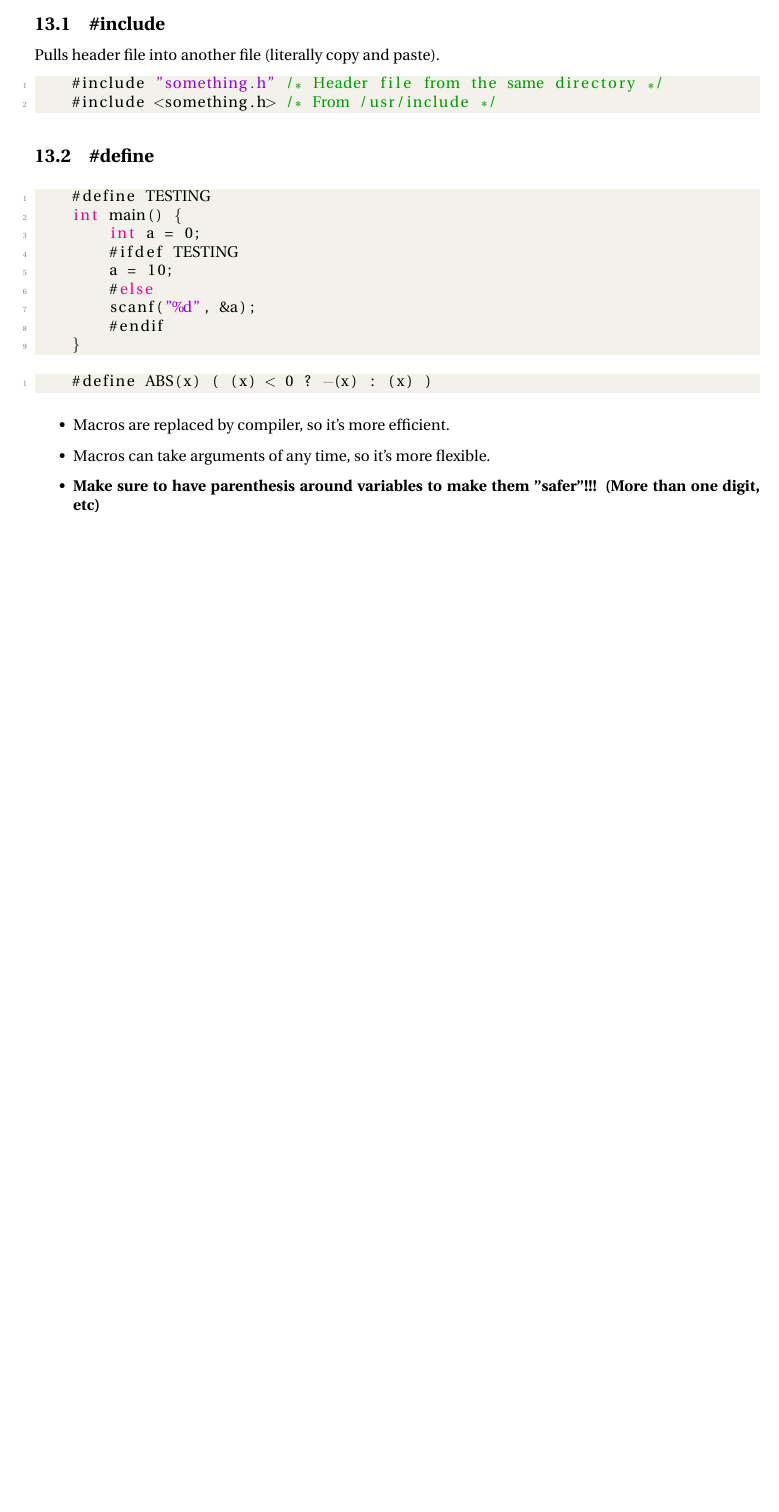
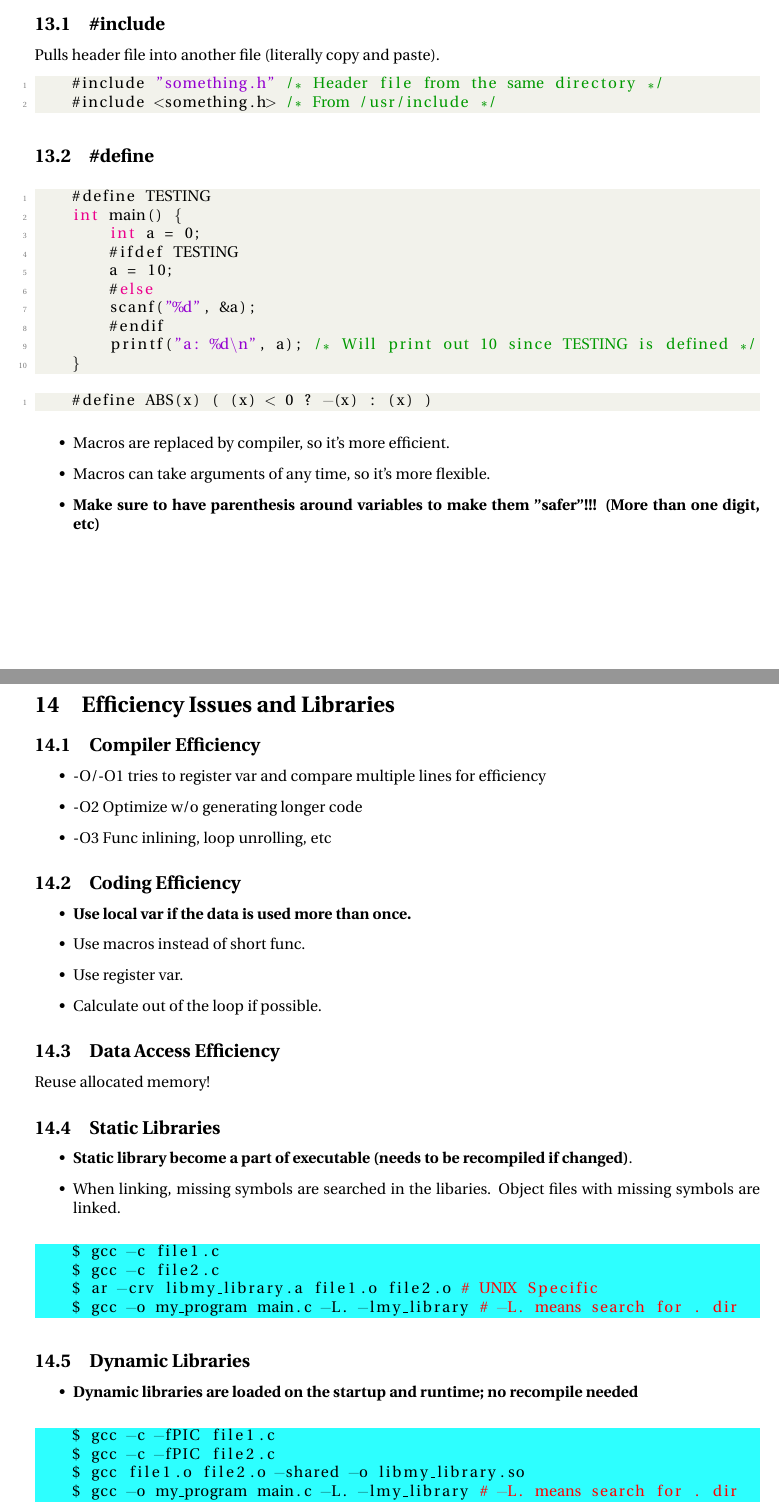
Before and after one commit to theopn/cs240-comprehensive-review, a LaTeX document (CS240_Comprehensive_Review.tex): part of page 12 of 12 before the commit and two parts of pages 12 and 13 of 14 after it, the two joined at a grey line, cut so that both start at the same text, the shorter picture padded with empty space. Compiled offline with pdfLaTeX.

Commit message:
Upto L20

```diff
--- a/CS240_Comprehensive_Review.tex
+++ b/CS240_Comprehensive_Review.tex
@@ -632,6 +632,7 @@ Pulls header file into another file (literally copy and paste).
         #else
         scanf("%d", &a);
         #endif
+        printf("a: %d\n", a); /* Will print out 10 since TESTING is defined */
     }
 \end{lstlisting}
 \begin{lstlisting}[style=CStyle]
@@ -643,3 +644,45 @@ Pulls header file into another file (literally copy and paste).
     \item \textbf{Make sure to have parenthesis around variables to make them "safer"!!! (More than one digit, etc)}
 \end{itemize}
 
+\section{Efficiency Issues and Libraries}
+
+\subsection{Compiler Efficiency}
+\begin{itemize}
+    \item -O/-O1 tries to register var and compare multiple lines for efficiency
+    \item -O2 Optimize w/o generating longer code
+    \item -O3 Func inlining, loop unrolling, etc
+\end{itemize}
+
+\subsection{Coding Efficiency}
+\begin{itemize}
+    \item \textbf{Use local var if the data is used more than once.}
+    \item Use macros instead of short func.
+    \item Use register var.
+    \item Calculate out of the loop if possible.
+\end{itemize}
+
+\subsection{Data Access Efficiency}
+Reuse allocated memory!
+
+\subsection{Static Libraries}
+\begin{itemize}
+    \item \textbf{Static library become a part of executable (needs to be recompiled if changed)}.
+    \item When linking, missing symbols are searched in the libaries. Object files with missing symbols are linked.
+\end{itemize}
+\begin{lstlisting}[style=BashStyle]
+    $ gcc -c file1.c
+    $ gcc -c file2.c
+    $ ar -crv libmy_library.a file1.o file2.o # UNIX Specific
+    $ gcc -o my_program main.c -L. -lmy_library # -L. means search for . dir
+\end{lstlisting}
+
+\subsection{Dynamic Libraries}
+\begin{itemize}
+    \item \textbf{Dynamic libraries are loaded on the startup and runtime; no recompile needed}
+\end{itemize}
+\begin{lstlisting}[style=BashStyle]
+    $ gcc -c -fPIC file1.c
+    $ gcc -c -fPIC file2.c
+    $ gcc file1.o file2.o -shared -o libmy_library.so
+    $ gcc -o my_program main.c -L. -lmy_library # -L. means search for . dir
+\end{lstlisting}
@@ -645,0 +702 @@ Pulls header file into another file (literally copy and paste).
+\end{itemize}
```
Also changed, not shown: CS240_Comprehensive_Review.pdf, CS240_Comprehensive_Review.tex (34 more changed lines).
